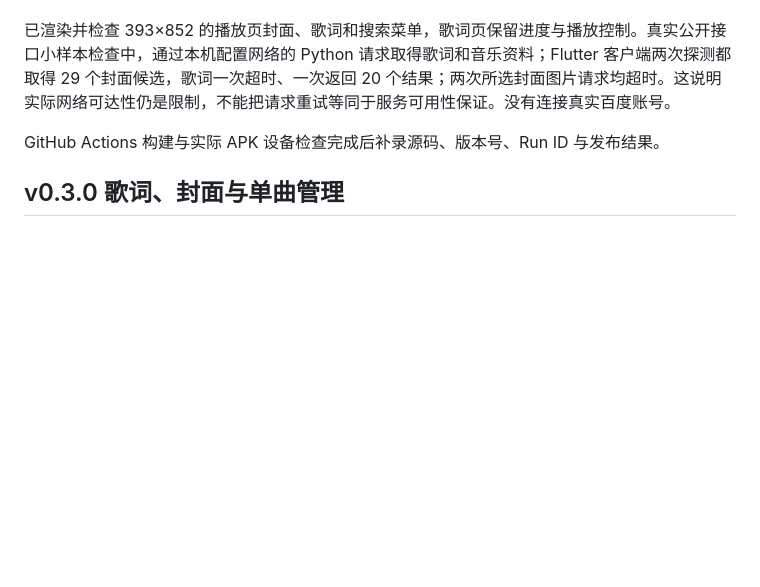
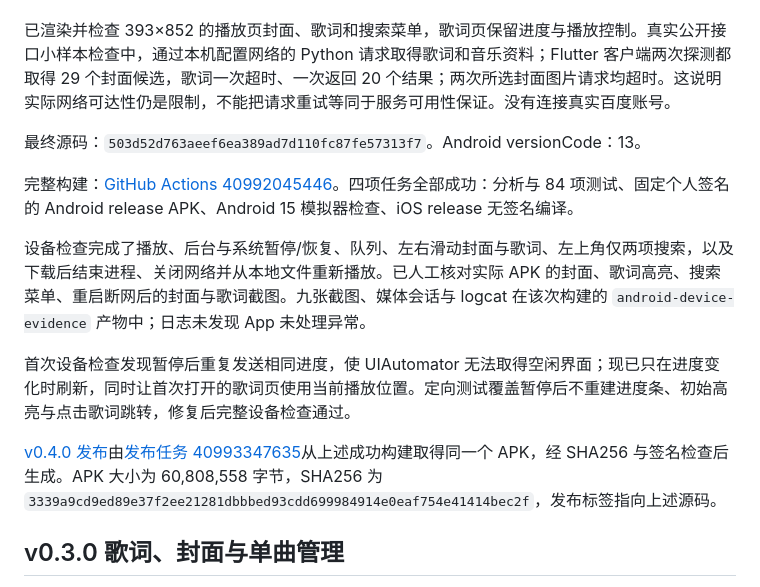
Before and after one commit to gushiyu01/music_player, a Markdown page: docs/validation.md, the part around the change. Rendered like a GitHub page; blank space fills up the shorter version.

Commit message:
Record verified v0.4.0 release and Android device checks [skip ci]

```diff
--- a/docs/validation.md
+++ b/docs/validation.md
@@ -6,7 +6,15 @@
 
 已渲染并检查 393×852 的播放页封面、歌词和搜索菜单，歌词页保留进度与播放控制。真实公开接口小样本检查中，通过本机配置网络的 Python 请求取得歌词和音乐资料；Flutter 客户端两次探测都取得 29 个封面候选，歌词一次超时、一次返回 20 个结果；两次所选封面图片请求均超时。这说明实际网络可达性仍是限制，不能把请求重试等同于服务可用性保证。没有连接真实百度账号。
 
-GitHub Actions 构建与实际 APK 设备检查完成后补录源码、版本号、Run ID 与发布结果。
+最终源码：`503d52d763aeef6ea389ad7d110fc87fe57313f7`。Android versionCode：13。
+
+完整构建：[GitHub Actions 40992045446](https://github.com/gushiyu01/music_player/actions/runs/40992045446)。四项任务全部成功：分析与 84 项测试、固定个人签名的 Android release APK、Android 15 模拟器检查、iOS release 无签名编译。
+
+设备检查完成了播放、后台与系统暂停/恢复、队列、左右滑动封面与歌词、左上角仅两项搜索，以及下载后结束进程、关闭网络并从本地文件重新播放。已人工核对实际 APK 的封面、歌词高亮、搜索菜单、重启断网后的封面与歌词截图。九张截图、媒体会话与 logcat 在该次构建的 `android-device-evidence` 产物中；日志未发现 App 未处理异常。
+
+首次设备检查发现暂停后重复发送相同进度，使 UIAutomator 无法取得空闲界面；现已只在进度变化时刷新，同时让首次打开的歌词页使用当前播放位置。定向测试覆盖暂停后不重建进度条、初始高亮与点击歌词跳转，修复后完整设备检查通过。
+
+[v0.4.0 发布](https://github.com/gushiyu01/music_player/releases/tag/v0.4.0)由[发布任务 40993347635](https://github.com/gushiyu01/music_player/actions/runs/40993347635)从上述成功构建取得同一个 APK，经 SHA256 与签名检查后生成。APK 大小为 60,808,558 字节，SHA256 为 `3339a9cd9ed89e37f2ee21281dbbbed93cdd699984914e0eaf754e41414bec2f`，发布标签指向上述源码。
 
 ## v0.3.0 歌词、封面与单曲管理
 
```
